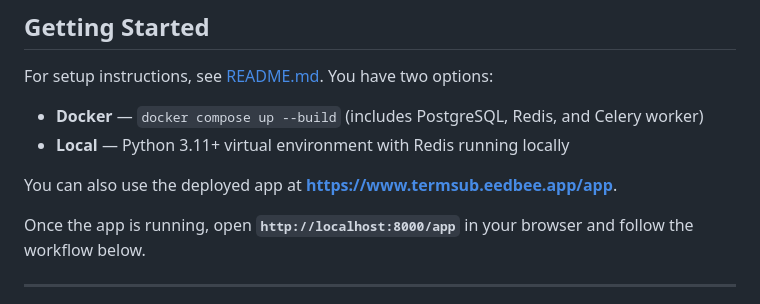
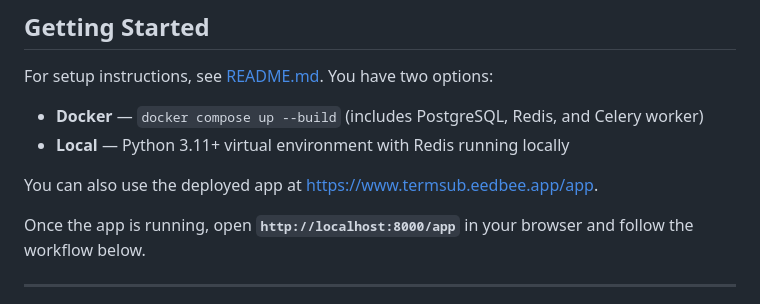
Before and after one commit to seaweedbeehive/TermSub, a Markdown page: USER_GUIDE.md, the part around the change. Drawn GitHub-style.

```diff
--- a/USER_GUIDE.md
+++ b/USER_GUIDE.md
@@ -11,7 +11,7 @@ For setup instructions, see [README.md](README.md). You have two options:
 - **Docker** — `docker compose up --build` (includes PostgreSQL, Redis, and Celery worker)
 - **Local** — Python 3.11+ virtual environment with Redis running locally
 
-You can also use the deployed app at **https://www.termsub.eedbee.app/app**.
+You can also use the deployed app at [https://www.termsub.eedbee.app/app](https://www.termsub.eedbee.app/app).
 
 Once the app is running, open **`http://localhost:8000/app`** in your browser and follow the workflow below.
 
```
Also changed, not shown: README.md (+2 -4 lines).
